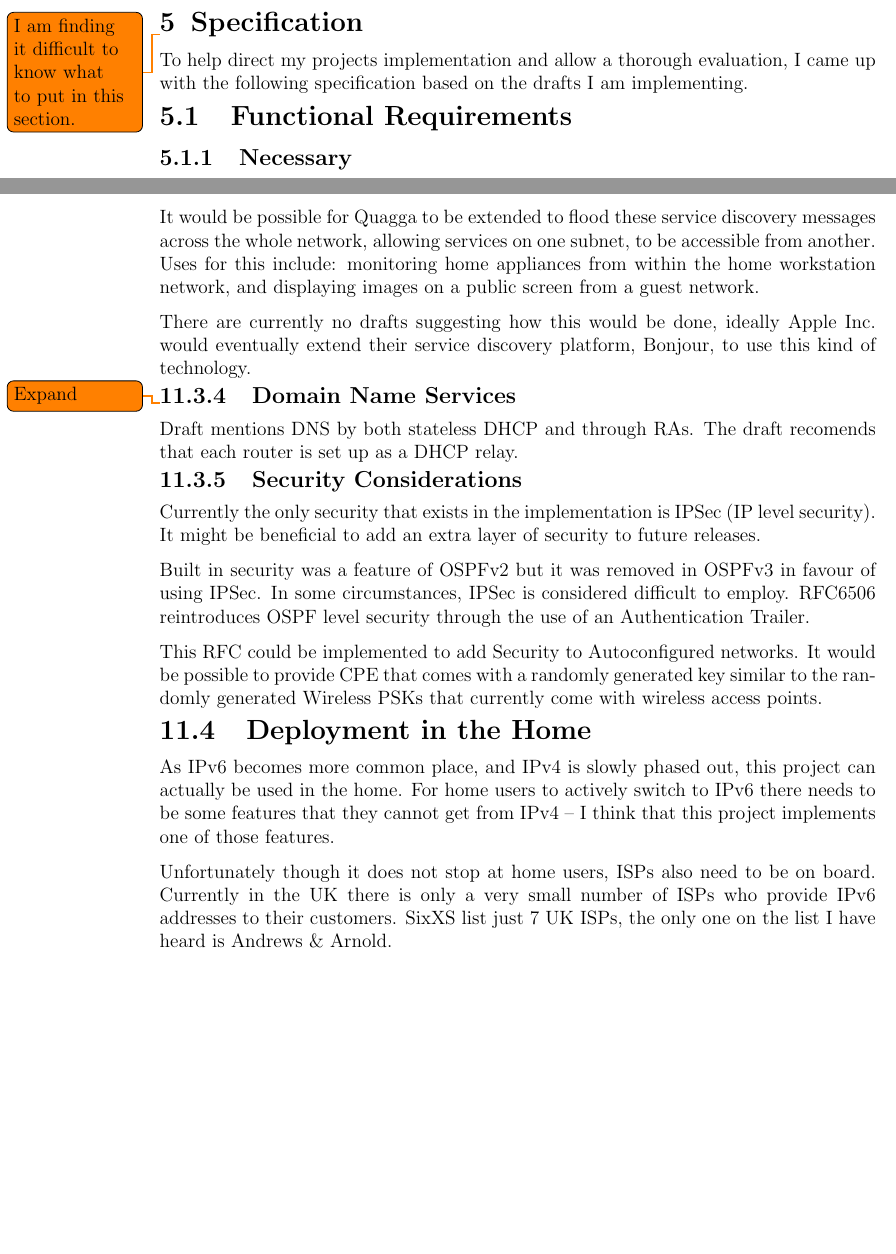
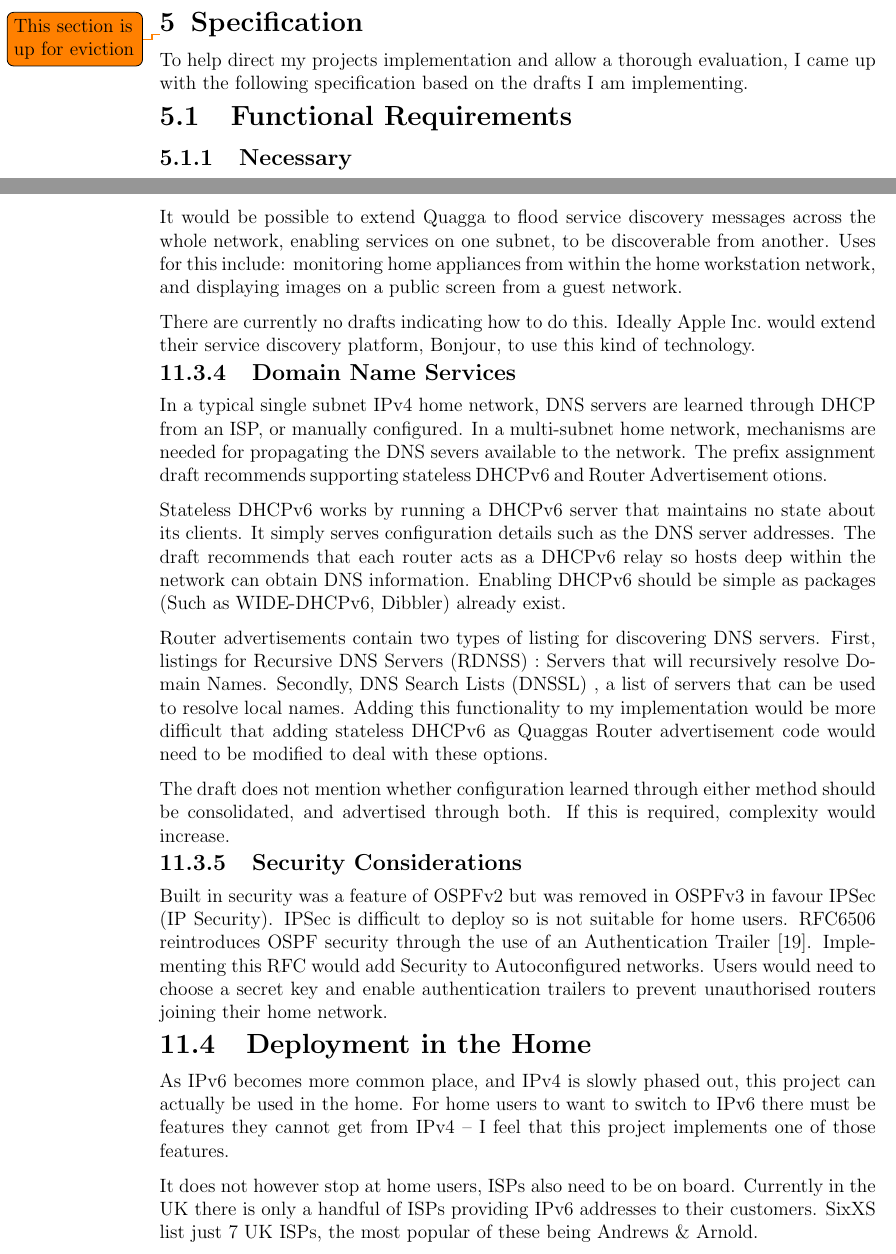
Before and after one commit to edderick/third-year-project, a LaTeX thesis (docs/FinalReport/FinalReport.tex): two parts of pages 20 and 40 of 55 before the commit and two parts of pages 20 and 40 of 56 after it, joined at a grey line, cut at the place of the change, the shorter picture padded with empty space. Compiled offline with pdfLaTeX.

Commit message:
Finished current proof reading iteration

```diff
--- a/docs/FinalReport/FinalReport.tex
+++ b/docs/FinalReport/FinalReport.tex
@@ -582,7 +579,7 @@ Finally Quagga is a good choice as there were no existing implementations, so
 my contributions would be more useful to the community.
 
 \chapter{Specification}
-\todo{I am finding it difficult to know what to put in this section.}
+\todo{This section is up for eviction}
 To help direct my projects implementation and allow a thorough evaluation, I
 came up with the following specification based on the drafts I am implementing.
 
@@ -1495,3 +1479,0 @@ the service discovery messages are not forwarded by the router.
-It would be possible for Quagga to be extended to flood these service discovery
-messages across the whole network, allowing services on one subnet, to be
-accessible from another. Uses for this include: monitoring home appliances from
@@ -1498,42 +1484,61 @@ accessible from another. Uses for this include: monitoring home appliances from
+It would be possible to extend Quagga to flood service discovery
+messages across the whole network, enabling services on one subnet, to be
+discoverable from another. Uses for this include: monitoring home appliances from
 within the home workstation network, and displaying images on a public screen
 from a guest network.
 
-There are currently no drafts suggesting how this would be done, ideally Apple
-Inc.\@ would eventually extend their service discovery platform, Bonjour, to
-use this kind of technology.
+There are currently no drafts indicating how to do this. Ideally Apple Inc.\@
+would extend their service discovery platform, Bonjour, to use this kind of
+technology.
 
 \subsection{Domain Name Services}
-\todo{Expand}
-Draft mentions DNS by both stateless DHCP and through RAs. The draft recomends
-that each router is set up as a DHCP relay.
+In a typical single subnet IPv4 home network, DNS servers  are learned through
+DHCP from an ISP, or manually configured. In a multi-subnet home network,
+mechanisms are needed for propagating the DNS severs available to the network.
+The prefix assignment draft recommends supporting stateless DHCPv6 and Router
+Advertisement otions.
+
+Stateless DHCPv6 works by running a DHCPv6 server that maintains no state about
+its clients. It simply serves configuration details such as the DNS server
+addresses. The draft recommends that each router acts as a DHCPv6 relay so
+hosts deep within the network can obtain DNS information.  Enabling DHCPv6
+should be simple as packages (Such as WIDE-DHCPv6, Dibbler) already exist.
+
+Router advertisements contain two types of listing for discovering DNS servers.
+First, listings for Recursive DNS Servers (RDNSS)
+\nomenclature{RNDSS}{Recursive DNS Server}: Servers that will recursively
+resolve Domain Names. Secondly, DNS Search Lists (DNSSL)
+\nomenclature{DNSSL}{DNS Search List}, a list of servers that can be used to
+resolve local names. Adding this functionality to my implementation would be
+more difficult that adding stateless DHCPv6 as Quaggas Router advertisement
+code would need to be modified to deal with these options.
+
+The draft does not mention whether configuration learned through either method
+should be consolidated, and advertised through both. If this is required,
+complexity would increase.
 
 \subsection{Security Considerations}
-Currently the only security that exists in the implementation is IPSec (IP
-level security). It might be beneficial to add an extra layer of security to future
-releases.
-
-Built in security was a feature of OSPFv2 but it was removed in OSPFv3 in favour of
-using IPSec. In some circumstances, IPSec is considered difficult to employ.
-RFC6506 reintroduces OSPF level security through the use of an Authentication
-Trailer.
-
-This RFC could be implemented to add Security to Autoconfigured networks. It would
-be possible to provide CPE that comes with a randomly generated key similar to the
-randomly generated Wireless PSKs that currently come with wireless access points.
+Built in security was a feature of OSPFv2 but was removed in OSPFv3 in favour
+IPSec (IP Security). IPSec is difficult to deploy so is not suitable for home
+users. RFC6506 reintroduces OSPF security through the use of an Authentication
+Trailer\cite{rfc6506}. Implementing this RFC would add Security to
+Autoconfigured networks. Users would need to choose a secret key and enable
+authentication trailers to prevent unauthorised routers joining their home
+network.
 
 \section{Deployment in the Home}
 As IPv6 becomes more common place, and IPv4 is slowly phased out, this project can
-actually be used in the home. For home users to actively switch to IPv6 there needs
-to be some features that they cannot get from IPv4 -- I think that this project
+actually be used in the home. For home users to want to switch to IPv6 there must
+be features they cannot get from IPv4 -- I feel that this project
 implements one of those features.
 
-Unfortunately though it does not stop at home users, ISPs also need to be on
-board.  Currently in the UK there is only a very small number of ISPs who
-provide IPv6 addresses to their customers. SixXS list just 7 UK ISPs, the only
-one on the list I have heard is Andrews \& Arnold.
-
-Of course these problems are outside of my control, hopefully with time, the
-large ISPs will be able to overcome the inertia of switching to IPv6.
+It does not however stop at home users, ISPs also need to be on board.
+Currently in the UK there is only a handful of ISPs providing IPv6 addresses to
+their customers. SixXS list just 7 UK ISPs, the most popular of these being
+Andrews \& Arnold.
+
+These problems are outside of my control, hopefully with time, the
+large ISPs will overcome the inertia of switching to IPv6.
 
 \pagebreak
 
```
Also changed, not shown: docs/FinalReport/FinalReport.bib (+8 -0 lines), docs/FinalReport/FinalReport.tex (23 more changed lines).
